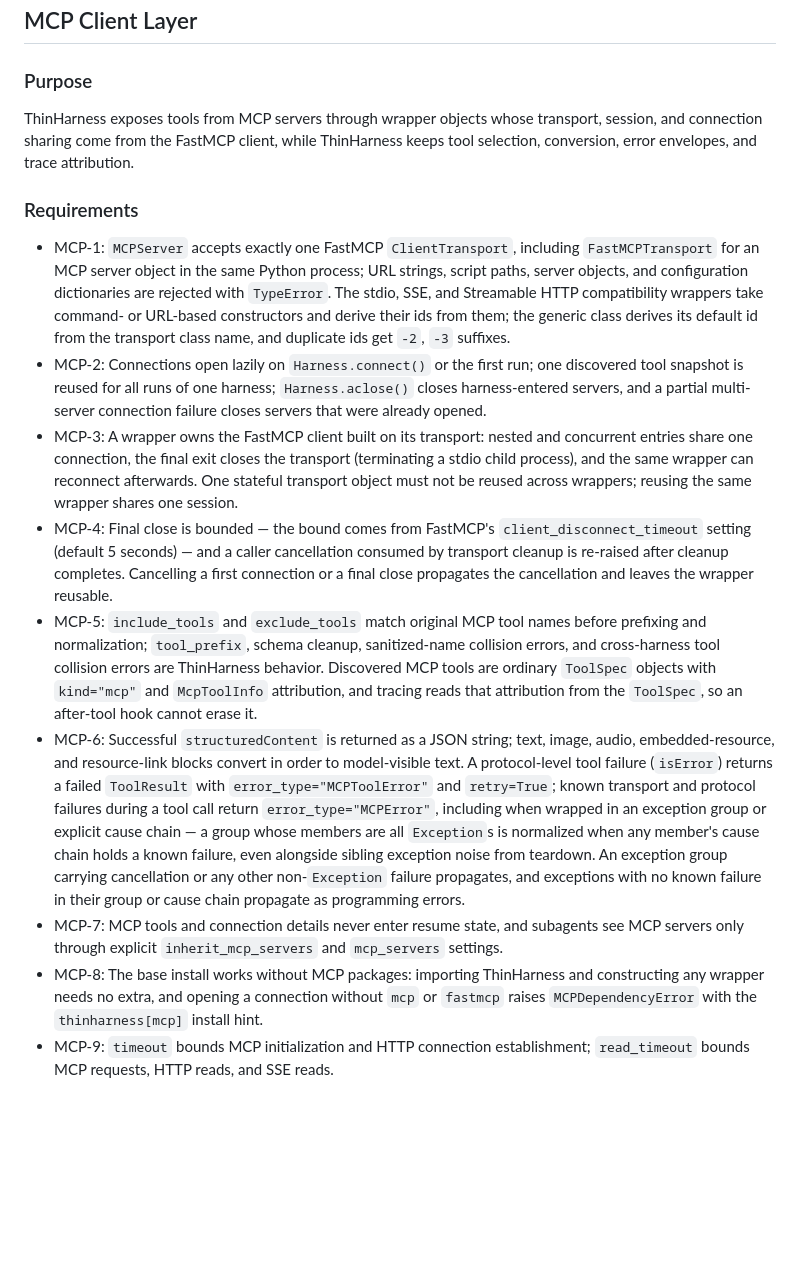
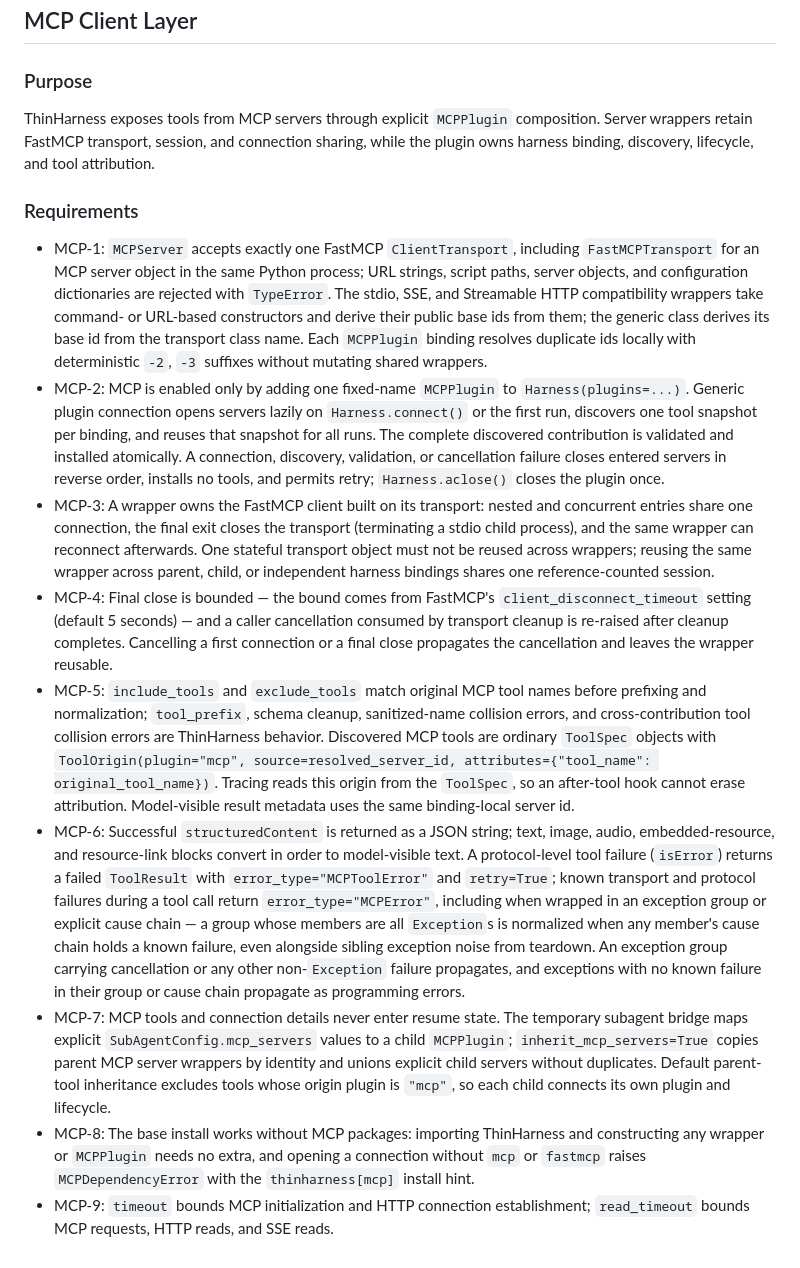
Before and after one commit to ryanbbrown/thinharness, a Markdown page: docs/behavior.md, the part around the change. GitHub-like rendering; blank space fills up the shorter version.

Commit message:
Document MCP plugin behavior

```diff
--- a/docs/behavior.md
+++ b/docs/behavior.md
@@ -213,16 +213,16 @@ Tracing and streaming expose projections of the same neutral per-request model-v
 
 ### Purpose
 
-ThinHarness exposes tools from MCP servers through wrapper objects whose transport, session, and connection sharing come from the FastMCP client, while ThinHarness keeps tool selection, conversion, error envelopes, and trace attribution.
+ThinHarness exposes tools from MCP servers through explicit `MCPPlugin` composition. Server wrappers retain FastMCP transport, session, and connection sharing, while the plugin owns harness binding, discovery, lifecycle, and tool attribution.
 
 ### Requirements
 
-- MCP-1: `MCPServer` accepts exactly one FastMCP `ClientTransport`, including `FastMCPTransport` for an MCP server object in the same Python process; URL strings, script paths, server objects, and configuration dictionaries are rejected with `TypeError`. The stdio, SSE, and Streamable HTTP compatibility wrappers take command- or URL-based constructors and derive their ids from them; the generic class derives its default id from the transport class name, and duplicate ids get `-2`, `-3` suffixes.
-- MCP-2: Connections open lazily on `Harness.connect()` or the first run; one discovered tool snapshot is reused for all runs of one harness; `Harness.aclose()` closes harness-entered servers, and a partial multi-server connection failure closes servers that were already opened.
-- MCP-3: A wrapper owns the FastMCP client built on its transport: nested and concurrent entries share one connection, the final exit closes the transport (terminating a stdio child process), and the same wrapper can reconnect afterwards. One stateful transport object must not be reused across wrappers; reusing the same wrapper shares one session.
+- MCP-1: `MCPServer` accepts exactly one FastMCP `ClientTransport`, including `FastMCPTransport` for an MCP server object in the same Python process; URL strings, script paths, server objects, and configuration dictionaries are rejected with `TypeError`. The stdio, SSE, and Streamable HTTP compatibility wrappers take command- or URL-based constructors and derive their public base ids from them; the generic class derives its base id from the transport class name. Each `MCPPlugin` binding resolves duplicate ids locally with deterministic `-2`, `-3` suffixes without mutating shared wrappers.
+- MCP-2: MCP is enabled only by adding one fixed-name `MCPPlugin` to `Harness(plugins=...)`. Generic plugin connection opens servers lazily on `Harness.connect()` or the first run, discovers one tool snapshot per binding, and reuses that snapshot for all runs. The complete discovered contribution is validated and installed atomically. A connection, discovery, validation, or cancellation failure closes entered servers in reverse order, installs no tools, and permits retry; `Harness.aclose()` closes the plugin once.
+- MCP-3: A wrapper owns the FastMCP client built on its transport: nested and concurrent entries share one connection, the final exit closes the transport (terminating a stdio child process), and the same wrapper can reconnect afterwards. One stateful transport object must not be reused across wrappers; reusing the same wrapper across parent, child, or independent harness bindings shares one reference-counted session.
 - MCP-4: Final close is bounded — the bound comes from FastMCP's `client_disconnect_timeout` setting (default 5 seconds) — and a caller cancellation consumed by transport cleanup is re-raised after cleanup completes. Cancelling a first connection or a final close propagates the cancellation and leaves the wrapper reusable.
-- MCP-5: `include_tools` and `exclude_tools` match original MCP tool names before prefixing and normalization; `tool_prefix`, schema cleanup, sanitized-name collision errors, and cross-harness tool collision errors are ThinHarness behavior. Discovered MCP tools are ordinary `ToolSpec` objects with `kind="mcp"` and `McpToolInfo` attribution, and tracing reads that attribution from the `ToolSpec`, so an after-tool hook cannot erase it.
+- MCP-5: `include_tools` and `exclude_tools` match original MCP tool names before prefixing and normalization; `tool_prefix`, schema cleanup, sanitized-name collision errors, and cross-contribution tool collision errors are ThinHarness behavior. Discovered MCP tools are ordinary `ToolSpec` objects with `ToolOrigin(plugin="mcp", source=resolved_server_id, attributes={"tool_name": original_tool_name})`. Tracing reads this origin from the `ToolSpec`, so an after-tool hook cannot erase attribution. Model-visible result metadata uses the same binding-local server id.
 - MCP-6: Successful `structuredContent` is returned as a JSON string; text, image, audio, embedded-resource, and resource-link blocks convert in order to model-visible text. A protocol-level tool failure (`isError`) returns a failed `ToolResult` with `error_type="MCPToolError"` and `retry=True`; known transport and protocol failures during a tool call return `error_type="MCPError"`, including when wrapped in an exception group or explicit cause chain — a group whose members are all `Exception`s is normalized when any member's cause chain holds a known failure, even alongside sibling exception noise from teardown. An exception group carrying cancellation or any other non-`Exception` failure propagates, and exceptions with no known failure in their group or cause chain propagate as programming errors.
-- MCP-7: MCP tools and connection details never enter resume state, and subagents see MCP servers only through explicit `inherit_mcp_servers` and `mcp_servers` settings.
-- MCP-8: The base install works without MCP packages: importing ThinHarness and constructing any wrapper needs no extra, and opening a connection without `mcp` or `fastmcp` raises `MCPDependencyError` with the `thinharness[mcp]` install hint.
+- MCP-7: MCP tools and connection details never enter resume state. The temporary subagent bridge maps explicit `SubAgentConfig.mcp_servers` values to a child `MCPPlugin`; `inherit_mcp_servers=True` copies parent MCP server wrappers by identity and unions explicit child servers without duplicates. Default parent-tool inheritance excludes tools whose origin plugin is `"mcp"`, so each child connects its own plugin and lifecycle.
+- MCP-8: The base install works without MCP packages: importing ThinHarness and constructing any wrapper or `MCPPlugin` needs no extra, and opening a connection without `mcp` or `fastmcp` raises `MCPDependencyError` with the `thinharness[mcp]` install hint.
 - MCP-9: `timeout` bounds MCP initialization and HTTP connection establishment; `read_timeout` bounds MCP requests, HTTP reads, and SSE reads.
```
